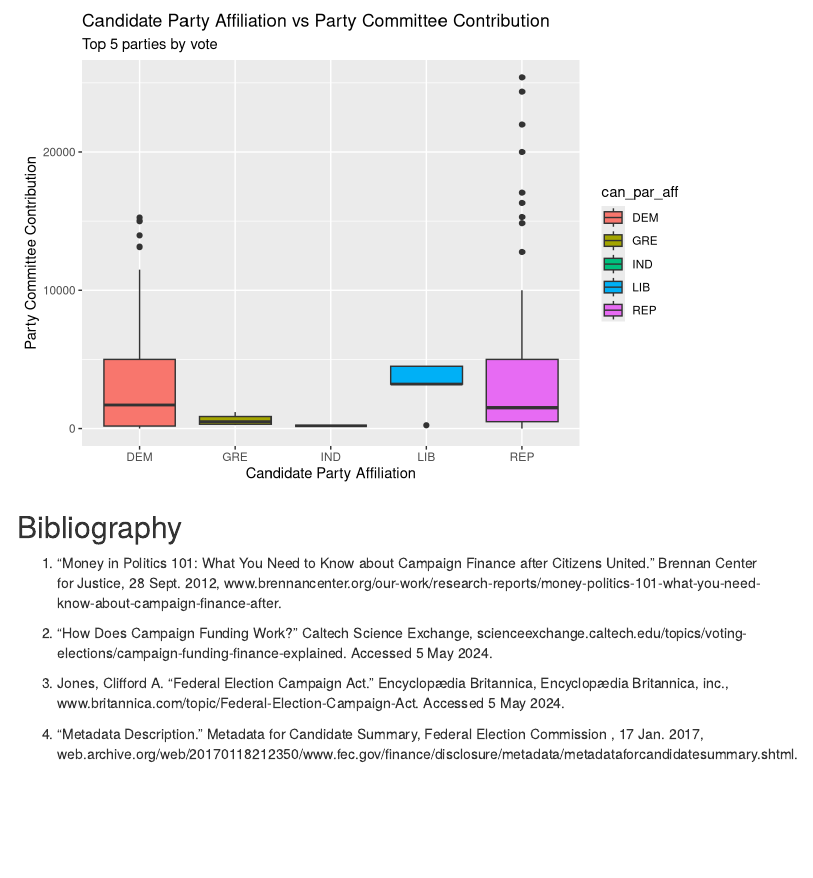
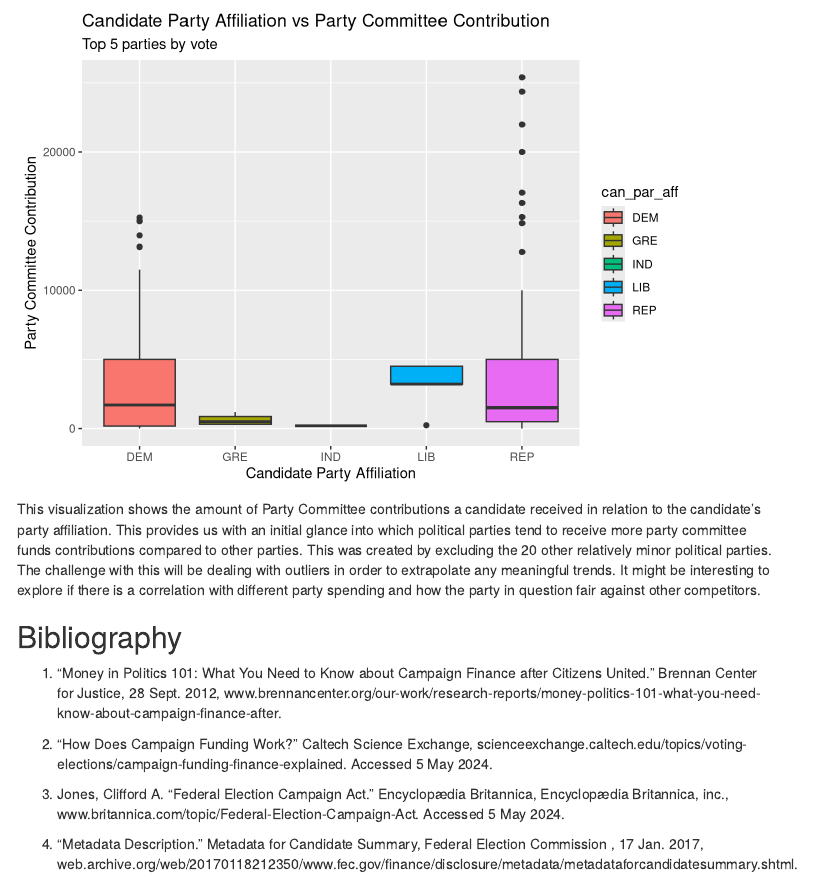
Before and after one commit to tharynm/stat311project, an R Markdown document (proposal.Rmd): the page in a window 1100 px wide, from 5880 px down. Rendered offline with R 4.5, knitr and Pandoc, with nearby package versions; menus at the side of the page are left out.

Commit message:
Update proposal.Rmd

````diff
--- a/proposal.Rmd
+++ b/proposal.Rmd
@@ -197,7 +197,7 @@ ggplot(data = campaign%>% filter(par_com_con < 40000, can_par_aff == "DEM" | can
        y = "Party Committee Contribution")
 
 ```
-
+This visualization shows the amount of Party Committee contributions a candidate received in relation to the candidate's party affiliation. This provides us with an initial glance into which political parties tend to receive more party committee funds contributions compared to other parties. This was created by excluding the 20 other relatively minor political parties. The challenge with this will be dealing with outliers in order to extrapolate any meaningful trends. It might be interesting to explore if there is a correlation with different party spending and how the party in question fair against other competitors.
 
 
 
````
